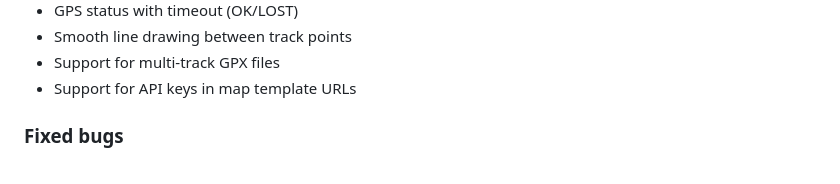
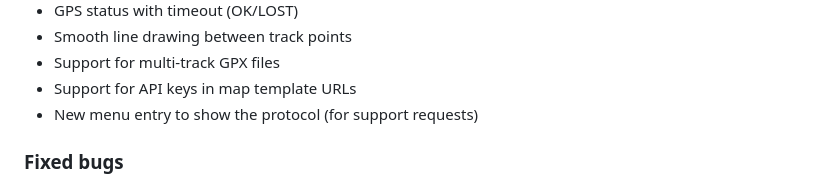
Before and after one commit to gpx-animator/gpx-animator, a Markdown page: CHANGELOG.md, the part around the change. Rendered like a GitHub page.

Commit message:
📝 Add changelog entry for protocol viewer

```diff
--- a/CHANGELOG.md
+++ b/CHANGELOG.md
@@ -20,6 +20,7 @@
 * Smooth line drawing between track points
 * Support for multi-track GPX files
 * Support for API keys in map template URLs
+* New menu entry to show the protocol (for support requests)
 
 ### Fixed bugs
 
```
